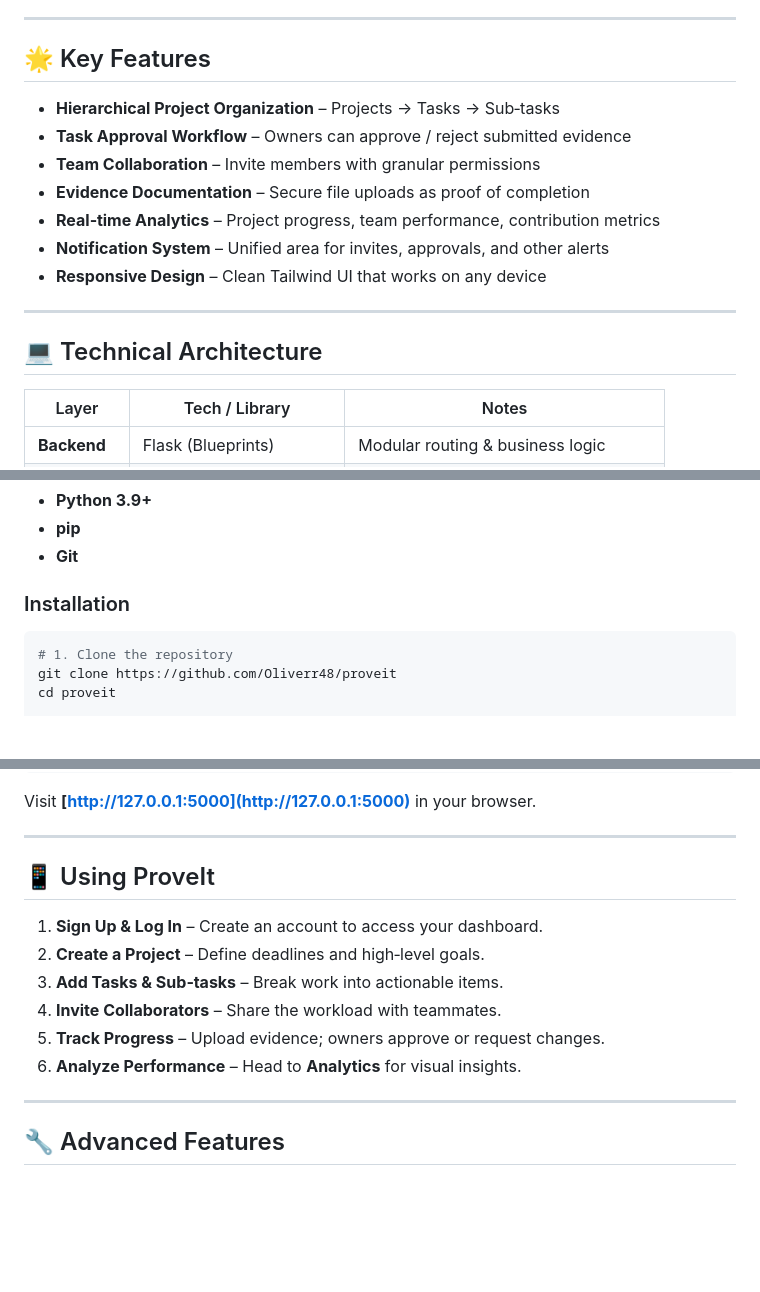
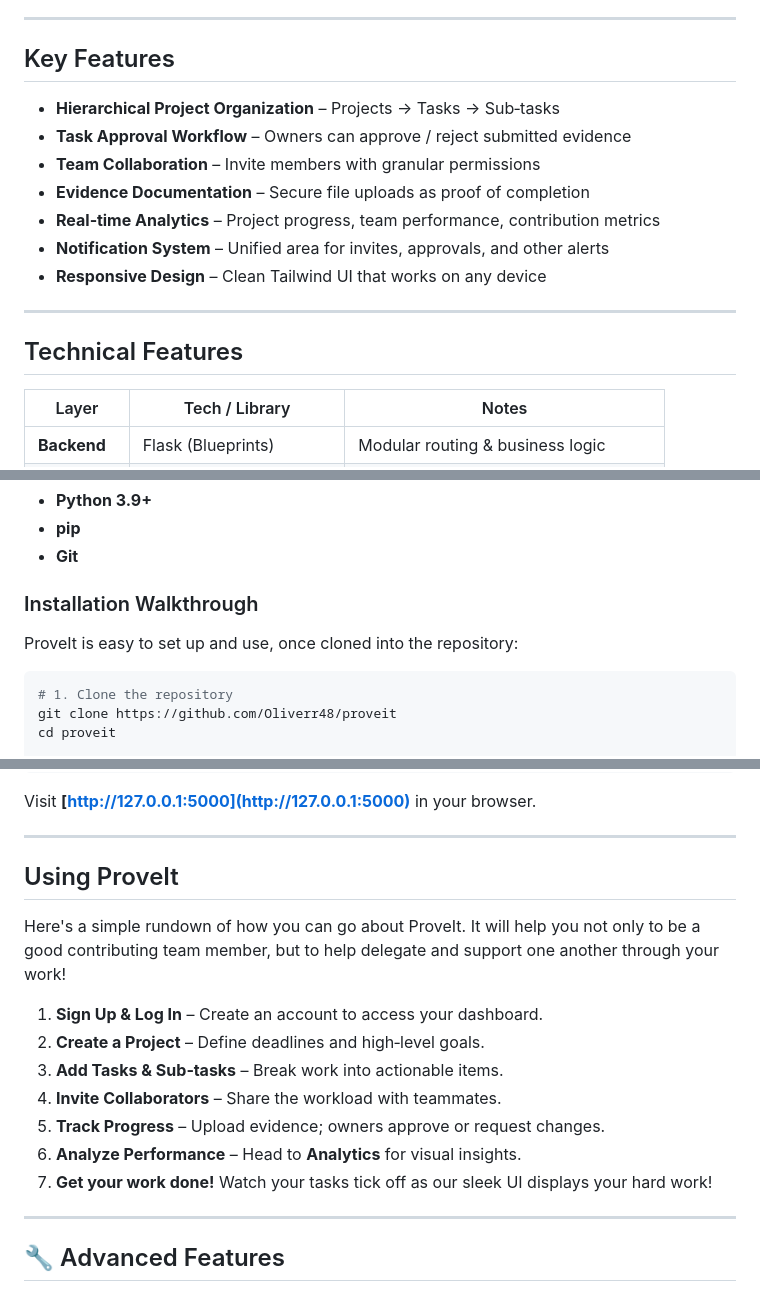
Before and after one commit to Oliverr48/proveit, a Markdown page: README.md, 3 parts joined by grey strips. GitHub-like rendering; blank space fills up the shorter version.

````diff
--- a/README.md
+++ b/README.md
@@ -4,7 +4,7 @@ ProveIt is a sophisticated **Flask-based** project‑management platform that en
 
 ---
 
-## 🌟 Key Features
+## Key Features
 
 * **Hierarchical Project Organization** – Projects → Tasks → Sub‑tasks
 * **Task Approval Workflow** – Owners can approve / reject submitted evidence
@@ -16,7 +16,7 @@ ProveIt is a sophisticated **Flask-based** project‑management platform that en
 
 ---
 
-## 💻 Technical Architecture
+## Technical Features
 
 | Layer         | Tech / Library         | Notes                               |
 | ------------- | ---------------------- | ----------------------------------- |
@@ -37,8 +37,9 @@ ProveIt is a sophisticated **Flask-based** project‑management platform that en
 * **pip**
 * **Git**
 
-### Installation
+### Installation Walkthrough
 
+ProveIt is easy to set up and use, once cloned into the repository:
 ```bash
 # 1. Clone the repository
 git clone https://github.com/Oliverr48/proveit
@@ -69,14 +70,15 @@ Visit **[http://127.0.0.1:5000](http://127.0.0.1:5000)** in your browser.
 
 ---
 
-## 📱 Using ProveIt
-
+## Using ProveIt
+Here's a simple rundown of how you can go about ProveIt. It will help you not only to be a good contributing team member, but to help delegate and support one another through your work!
 1. **Sign Up & Log In** – Create an account to access your dashboard.
 2. **Create a Project** – Define deadlines and high‑level goals.
 3. **Add Tasks & Sub‑tasks** – Break work into actionable items.
 4. **Invite Collaborators** – Share the workload with teammates.
 5. **Track Progress** – Upload evidence; owners approve or request changes.
 6. **Analyze Performance** – Head to **Analytics** for visual insights.
+7. **Get your work done!** Watch your tasks tick off as our sleek UI displays your hard work!
 
 ---
 
````
